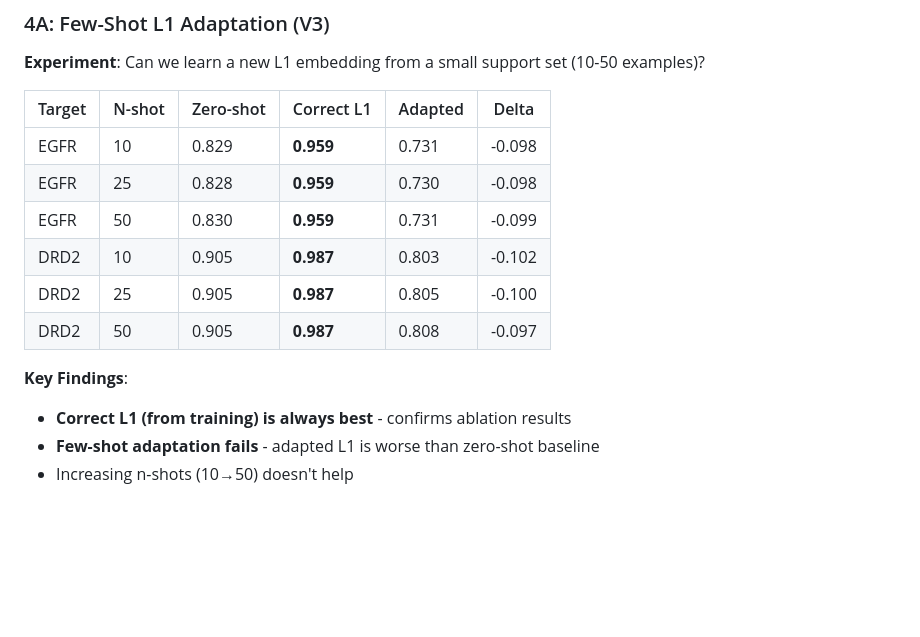
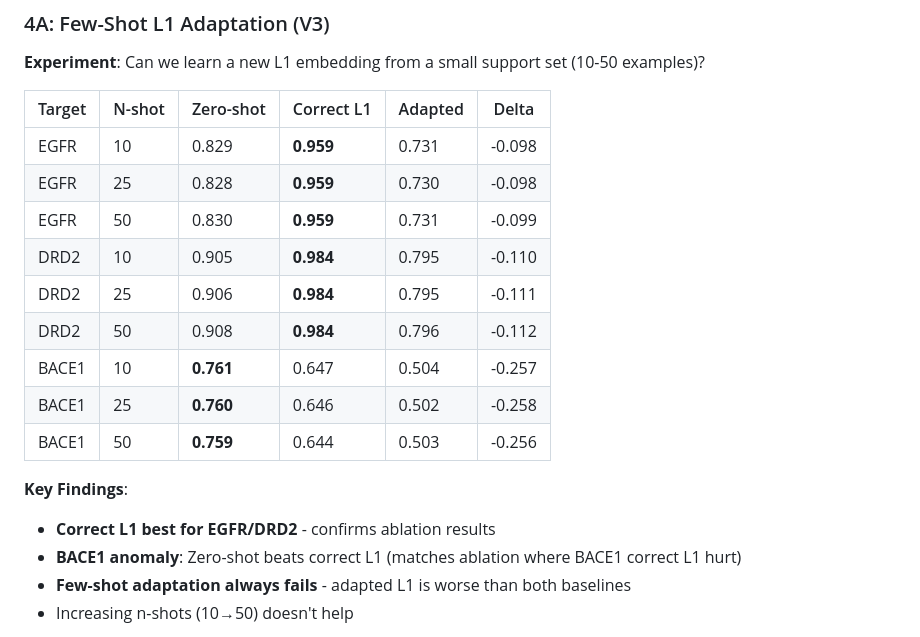
Before and after one commit to bryanc5864/nest-drug, a Markdown page: RESULTS.md, the part around the change. GitHub-like rendering; blank space fills up the shorter version.

Commit message:
Add BACE1 few-shot results to complete table

```diff
--- a/RESULTS.md
+++ b/RESULTS.md
@@ -194,13 +194,17 @@ Higher Fisher ratio = better separation between actives and inactives in embeddi
 | EGFR | 10 | 0.829 | **0.959** | 0.731 | -0.098 |
 | EGFR | 25 | 0.828 | **0.959** | 0.730 | -0.098 |
 | EGFR | 50 | 0.830 | **0.959** | 0.731 | -0.099 |
-| DRD2 | 10 | 0.905 | **0.987** | 0.803 | -0.102 |
-| DRD2 | 25 | 0.905 | **0.987** | 0.805 | -0.100 |
-| DRD2 | 50 | 0.905 | **0.987** | 0.808 | -0.097 |
+| DRD2 | 10 | 0.905 | **0.984** | 0.795 | -0.110 |
+| DRD2 | 25 | 0.906 | **0.984** | 0.795 | -0.111 |
+| DRD2 | 50 | 0.908 | **0.984** | 0.796 | -0.112 |
+| BACE1 | 10 | **0.761** | 0.647 | 0.504 | -0.257 |
+| BACE1 | 25 | **0.760** | 0.646 | 0.502 | -0.258 |
+| BACE1 | 50 | **0.759** | 0.644 | 0.503 | -0.256 |
 
 **Key Findings**:
-- **Correct L1 (from training) is always best** - confirms ablation results
-- **Few-shot adaptation fails** - adapted L1 is worse than zero-shot baseline
+- **Correct L1 best for EGFR/DRD2** - confirms ablation results
+- **BACE1 anomaly**: Zero-shot beats correct L1 (matches ablation where BACE1 correct L1 hurt)
+- **Few-shot adaptation always fails** - adapted L1 is worse than both baselines
 - Increasing n-shots (10→50) doesn't help
 
 **Interpretation**: L1 embeddings require substantial training data (thousands of compounds) to encode useful target information. Few-shot learning of L1 from 10-50 examples doesn't work - the model needs the full training signal to learn meaningful representations.
```
